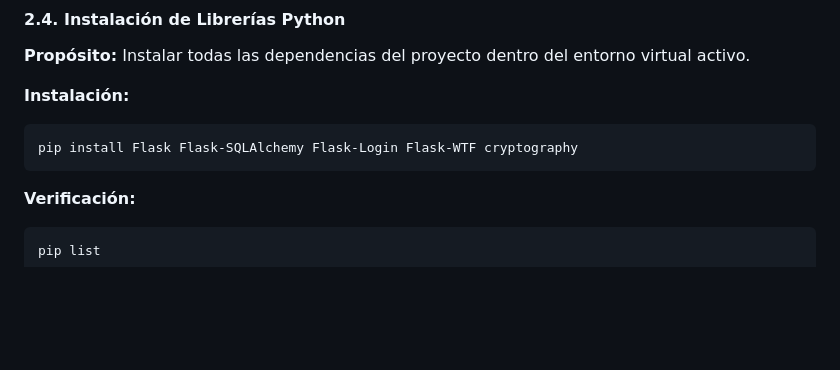
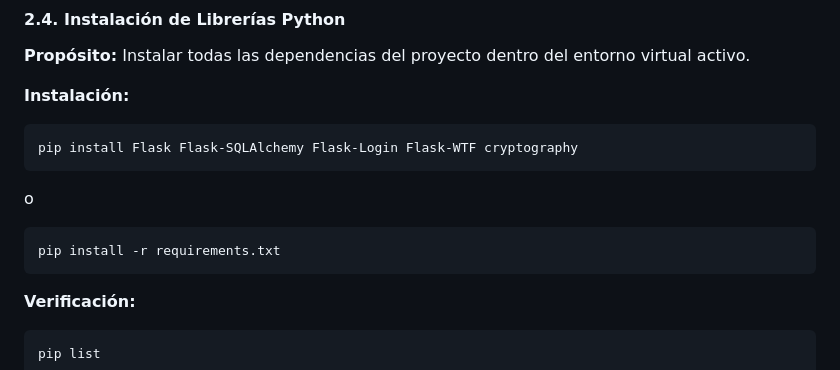
Before and after one commit to BrendaCarandia/Practicas-de-Criptograf-a, a Markdown page: Proyecto_Final/README.md, the part around the change. Rendered like a GitHub page; blank space fills up the shorter version.

````diff
--- a/Proyecto_Final/README.md
+++ b/Proyecto_Final/README.md
@@ -187,6 +187,10 @@ venv\Scripts\activate.bat
 ```bash
 pip install Flask Flask-SQLAlchemy Flask-Login Flask-WTF cryptography
 ```
+o
+```bash
+pip install -r requirements.txt
+```
 
 **Verificación:**
 
````
